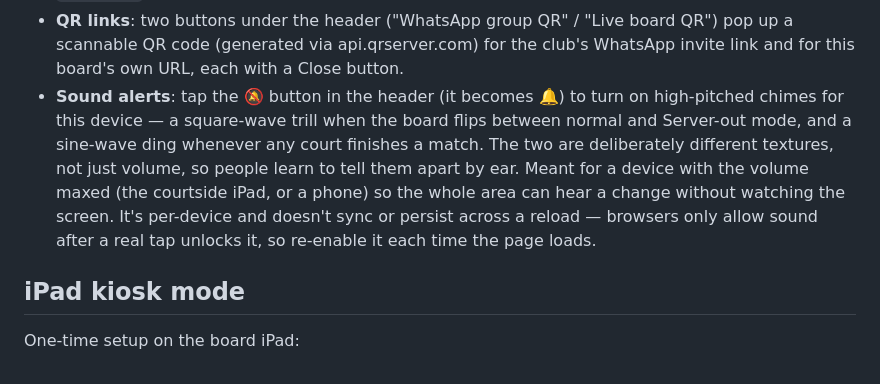
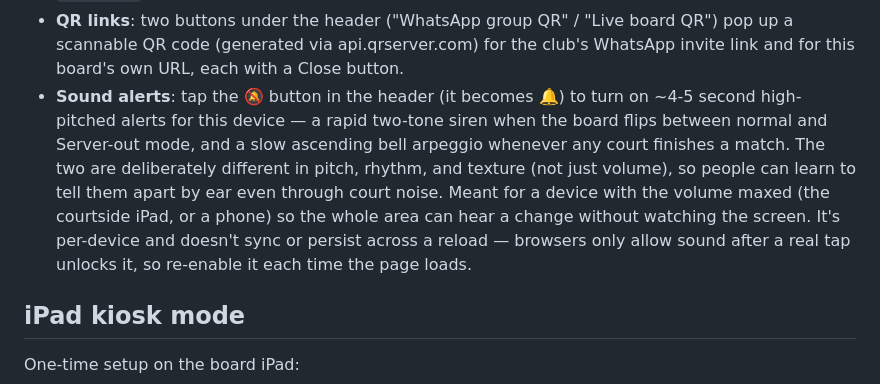
Before and after one commit to jtauchus/AAACTP-Dropin, a Markdown page: README.md, the part around the change. Drawn GitHub-style.

Commit message:
Update README for the longer, more distinct sound alerts
Co-Authored-By: Claude Sonnet 5 <noreply@anthropic.com>

```diff
--- a/README.md
+++ b/README.md
@@ -89,15 +89,16 @@ roster of regulars that can be bulk-added to a night's sign-up list in one go.
   for the club's WhatsApp invite link and for this board's own URL, each
   with a Close button.
 - **Sound alerts**: tap the 🔕 button in the header (it becomes 🔔) to turn
-  on high-pitched chimes for this device — a square-wave trill when the
-  board flips between normal and Server-out mode, and a sine-wave ding
-  whenever any court finishes a match. The two are deliberately different
-  textures, not just volume, so people learn to tell them apart by ear.
-  Meant for a device with the volume maxed (the courtside iPad, or a
-  phone) so the whole area can hear a change without watching the screen.
-  It's per-device and doesn't sync or persist across a reload — browsers
-  only allow sound after a real tap unlocks it, so re-enable it each time
-  the page loads.
+  on ~4-5 second high-pitched alerts for this device — a rapid two-tone
+  siren when the board flips between normal and Server-out mode, and a
+  slow ascending bell arpeggio whenever any court finishes a match. The
+  two are deliberately different in pitch, rhythm, and texture (not just
+  volume), so people can learn to tell them apart by ear even through
+  court noise. Meant for a device with the volume maxed (the courtside
+  iPad, or a phone) so the whole area can hear a change without watching
+  the screen. It's per-device and doesn't sync or persist across a reload
+  — browsers only allow sound after a real tap unlocks it, so re-enable
+  it each time the page loads.
 
 ## iPad kiosk mode
 
```
